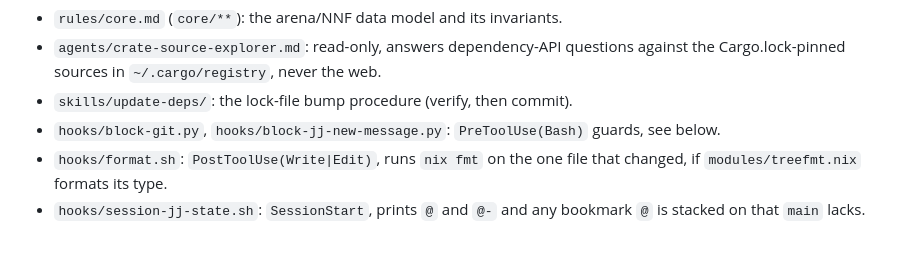
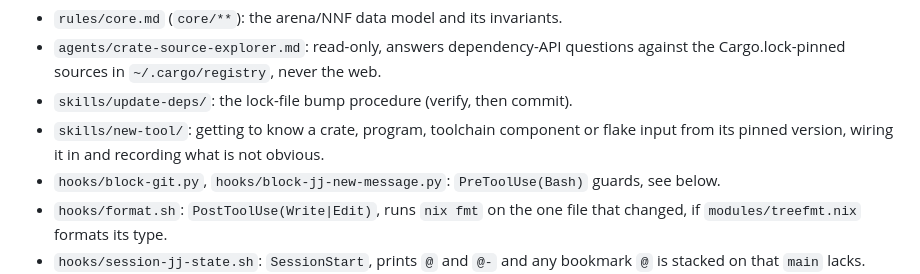
Before and after one commit to flgrubm/linlog, a Markdown page: .claude/rules/claude-infra.md, the part around the change. Drawn GitHub-style; blank space fills up the shorter version.

Commit message:
Add the new-tool skill

```diff
--- a/.claude/rules/claude-infra.md
+++ b/.claude/rules/claude-infra.md
@@ -31,6 +31,9 @@ Current contents:
 - `agents/crate-source-explorer.md`: read-only, answers dependency-API questions
   against the Cargo.lock-pinned sources in `~/.cargo/registry`, never the web.
 - `skills/update-deps/`: the lock-file bump procedure (verify, then commit).
+- `skills/new-tool/`: getting to know a crate, program, toolchain component or
+  flake input from its pinned version, wiring it in and recording what is not
+  obvious.
 - `hooks/block-git.py`, `hooks/block-jj-new-message.py`: `PreToolUse(Bash)`
   guards, see below.
 - `hooks/format.sh`: `PostToolUse(Write|Edit)`, runs `nix fmt` on the one
```
Also changed, not shown: CLAUDE.md (+2 -1 lines), 1 other file.
